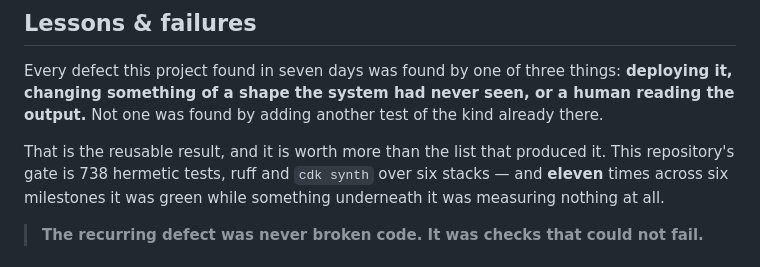
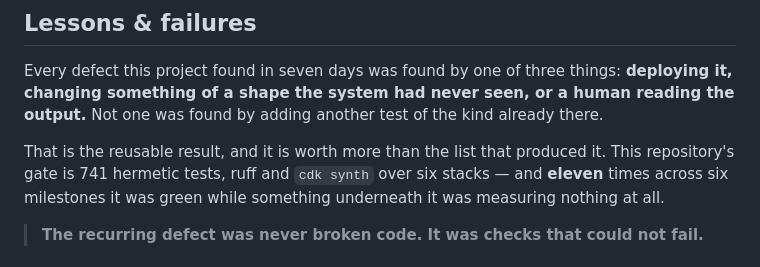
Before and after one commit to andaro74/agentpave, a Markdown page: README.md, the part around the change. GitHub-like rendering.

```diff
--- a/README.md
+++ b/README.md
@@ -230,7 +230,7 @@ human reading the output.** Not one was found by adding another test of the kind
 already there.
 
 That is the reusable result, and it is worth more than the list that produced it.
-This repository's gate is 738 hermetic tests, ruff and `cdk synth` over six
+This repository's gate is 741 hermetic tests, ruff and `cdk synth` over six
 stacks — and **eleven** times across six milestones it was green while something
 underneath it was measuring nothing at all.
 
```
Also changed, not shown: docs/project-page.md (added, +137 -0 lines).
